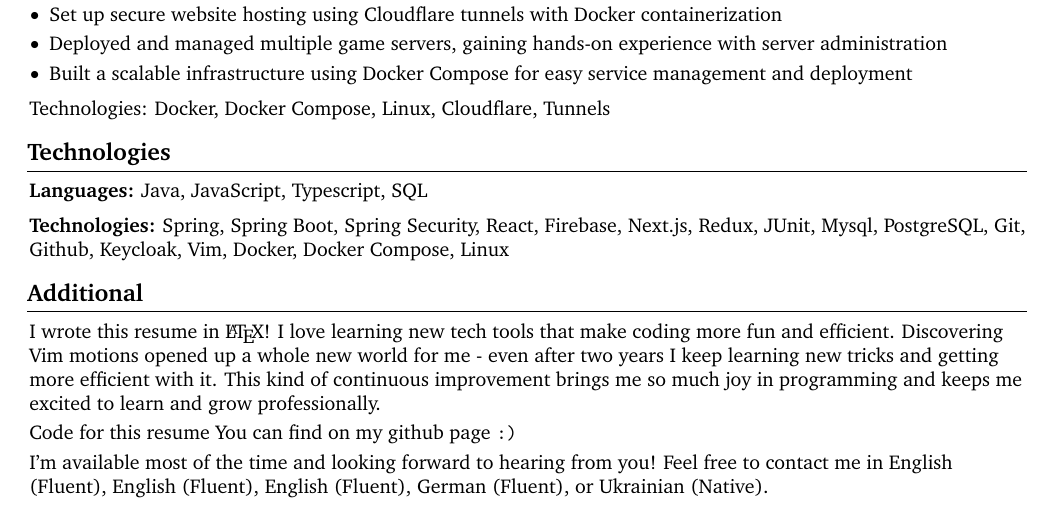
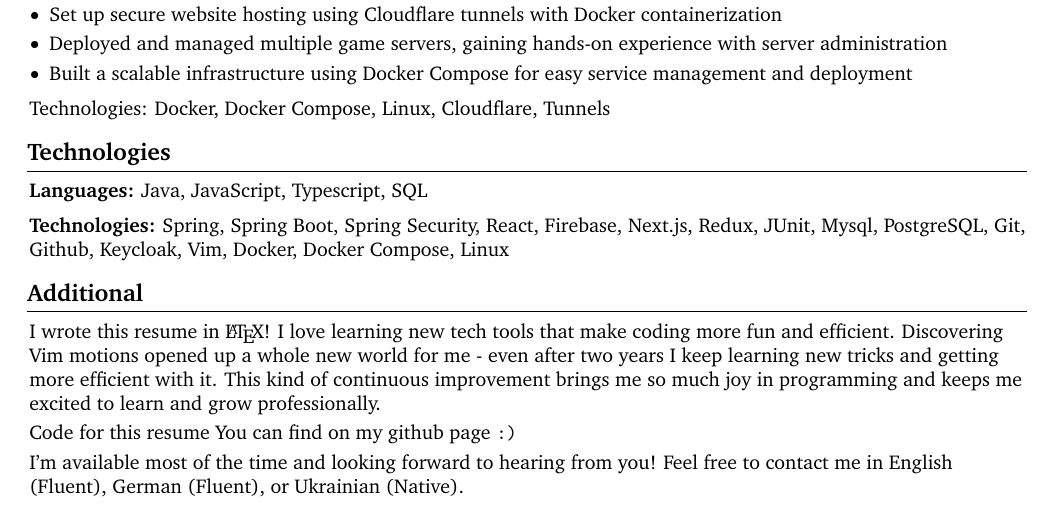
Before and after one commit to mililika/cv-latex, a LaTeX CV (english/resume.tex): part of page 2 of 2, cut so that both start at the same text. Compiled offline with pdfLaTeX.

Commit message:
fix english in en-cv

```diff
--- a/english/resume.tex
+++ b/english/resume.tex
@@ -339,7 +339,7 @@
 
     \vspace{0.1 cm}
     \begin{onecolentry}
-    I'm available most of the time and looking forward to hearing from you! Feel free to contact me in English (Fluent), English (Fluent), English (Fluent), German (Fluent), or Ukrainian (Native).
+    I'm available most of the time and looking forward to hearing from you! Feel free to contact me in English (Fluent), German (Fluent), or Ukrainian (Native).
     \end{onecolentry}
 
 \end{document}%
```
Also changed, not shown: 4 other files.
